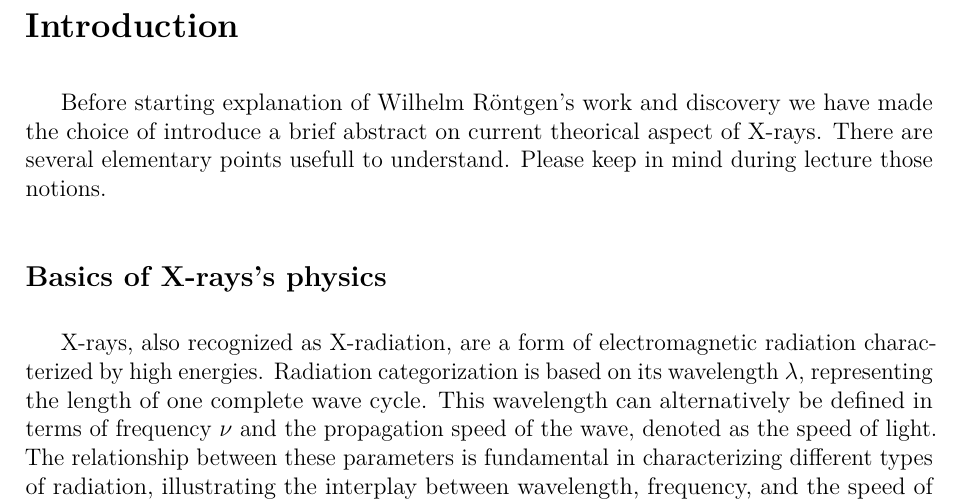
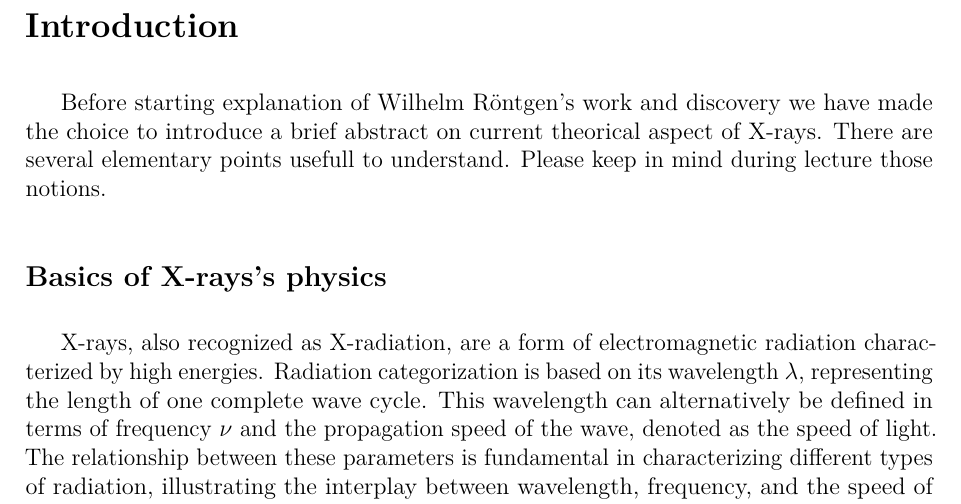
Before and after one commit to Ulyxxe/Bibliographical-Project, a LaTeX thesis (FinalReport/FinalReport.tex): part of page 5 of 38, cut so that both start at the same text. Compiled offline with pdfLaTeX.

Commit message:
cht "to introduce"

```diff
--- a/FinalReport/FinalReport.tex
+++ b/FinalReport/FinalReport.tex
@@ -69,7 +69,7 @@
 \newpage
 \section*{Introduction}
 
-Before starting explanation of Wilhelm Röntgen's work and discovery we have made the choice of introduce a brief abstract on current theorical aspect of X-rays. There are several elementary points usefull to understand. Please keep in mind during lecture those notions.
+Before starting explanation of Wilhelm Röntgen's work and discovery we have made the choice to introduce a brief abstract on current theorical aspect of X-rays. There are several elementary points usefull to understand. Please keep in mind during lecture those notions.
 
 
 \subsection*{Basics of X-rays's physics}
```
